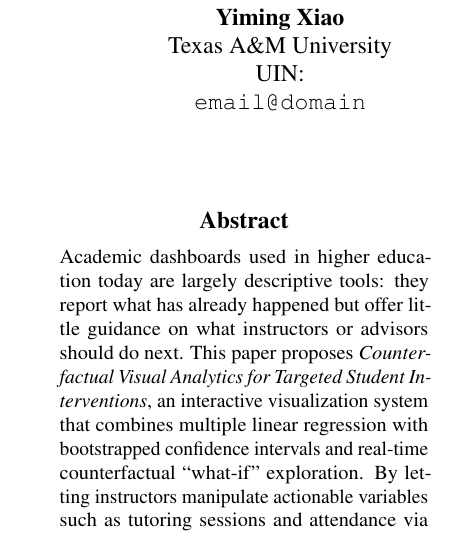
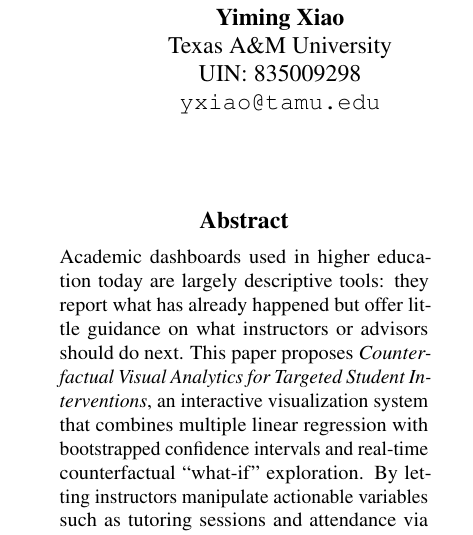
Before and after one commit to YimingXiao98/Dashboard, a LaTeX paper (acl_latex.tex): part of one column of page 1 of 5, cut so that both start at the same text. Compiled offline with pdfLaTeX.

Commit message:
Update author information in acl_latex.tex

```diff
--- a/acl_latex.tex
+++ b/acl_latex.tex
@@ -18,8 +18,8 @@
 
 \author{Yiming Xiao \\
   Texas A\&M University \\
-  UIN: \\
-  \texttt{email@domain} \\\And
+  UIN: 835009298\\
+  \texttt{yxiao@tamu.edu} \\\And
   Yi-Hsin Chiang \\
   Texas A\&M University \\
   UIN:137001082 \\
```
